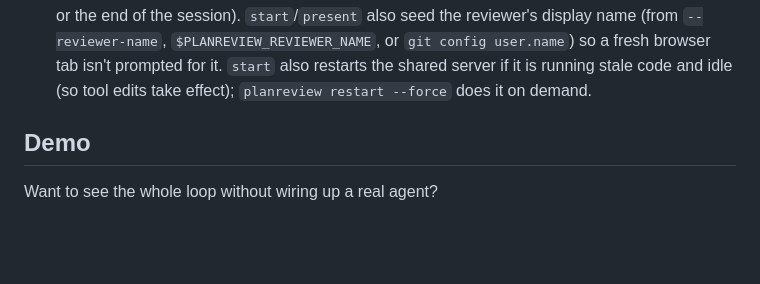
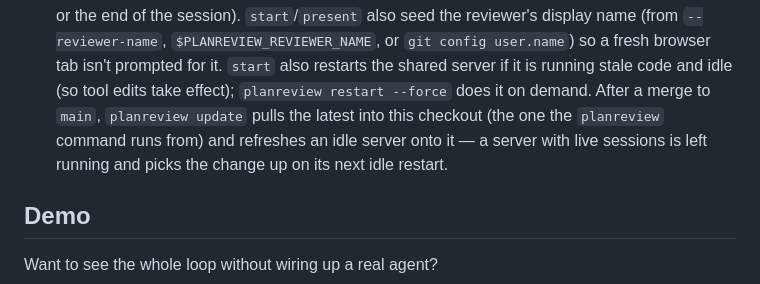
Before and after one commit to MDrakos/plan-review-editor, a Markdown page: README.md, the part around the change. Drawn GitHub-style; blank space fills up the shorter version.

Commit message:
docs: document 'planreview update' in the README

```diff
--- a/README.md
+++ b/README.md
@@ -62,6 +62,10 @@ Three pieces, zero runtime dependencies:
   isn't prompted for it.
   `start` also restarts the shared server if it is running stale code and idle
   (so tool edits take effect); `planreview restart --force` does it on demand.
+  After a merge to `main`, `planreview update` pulls the latest into this
+  checkout (the one the `planreview` command runs from) and refreshes an idle
+  server onto it — a server with live sessions is left running and picks the
+  change up on its next idle restart.
 
 ## Demo
 
```
